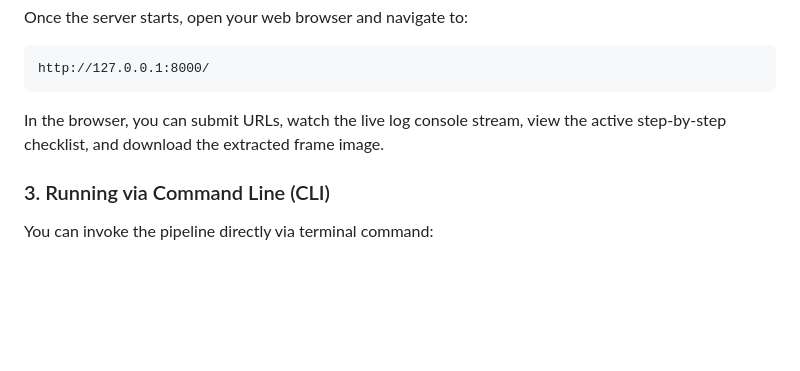
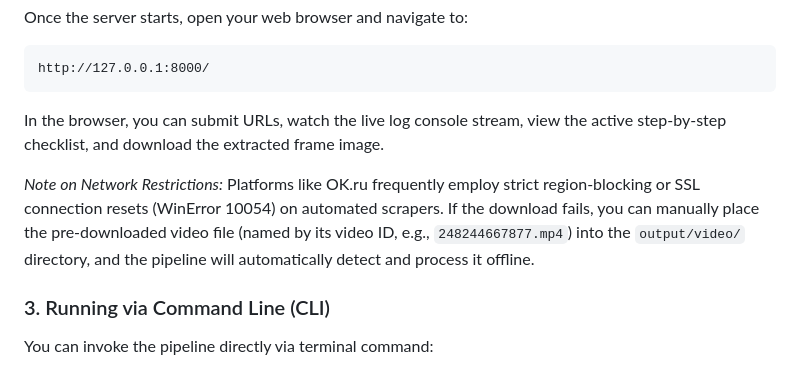
Before and after one commit to Selak007/Quest1, a Markdown page: README.md, the part around the change. Drawn GitHub-style; blank space fills up the shorter version.

Commit message:
Document local cache lookup workaround for OK.ru connection blocks

````diff
--- a/README.md
+++ b/README.md
@@ -74,6 +74,8 @@ http://127.0.0.1:8000/
 ```
 In the browser, you can submit URLs, watch the live log console stream, view the active step-by-step checklist, and download the extracted frame image.
 
+*Note on Network Restrictions:* Platforms like OK.ru frequently employ strict region-blocking or SSL connection resets (WinError 10054) on automated scrapers. If the download fails, you can manually place the pre-downloaded video file (named by its video ID, e.g., `248244667877.mp4`) into the `output/video/` directory, and the pipeline will automatically detect and process it offline.
+
 ### 3. Running via Command Line (CLI)
 You can invoke the pipeline directly via terminal command:
 
````
